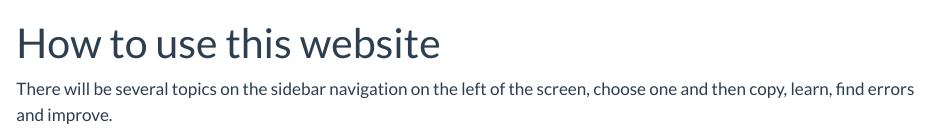
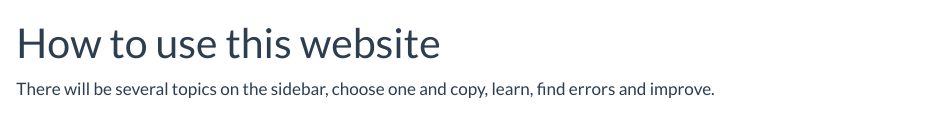
Before and after one commit to rabchl/dsml-related, a Quarto document (00-how-to-use-this-book.qmd): the page in a window 1100 px wide, from its top. Rendered offline with R 4.5, knitr and Pandoc in place of Quarto, with nearby package versions.

Commit message:
Update 00-how-to-use-this-book.qmd

```diff
--- a/00-how-to-use-this-book.qmd
+++ b/00-how-to-use-this-book.qmd
@@ -2,4 +2,4 @@
 title: "How to use this website"
 ---
 
-There will be several topics on the sidebar navigation on the left of the screen, choose one and then copy, learn, find errors and improve.
+There will be several topics on the sidebar, choose one and copy, learn, find errors and improve.
```
